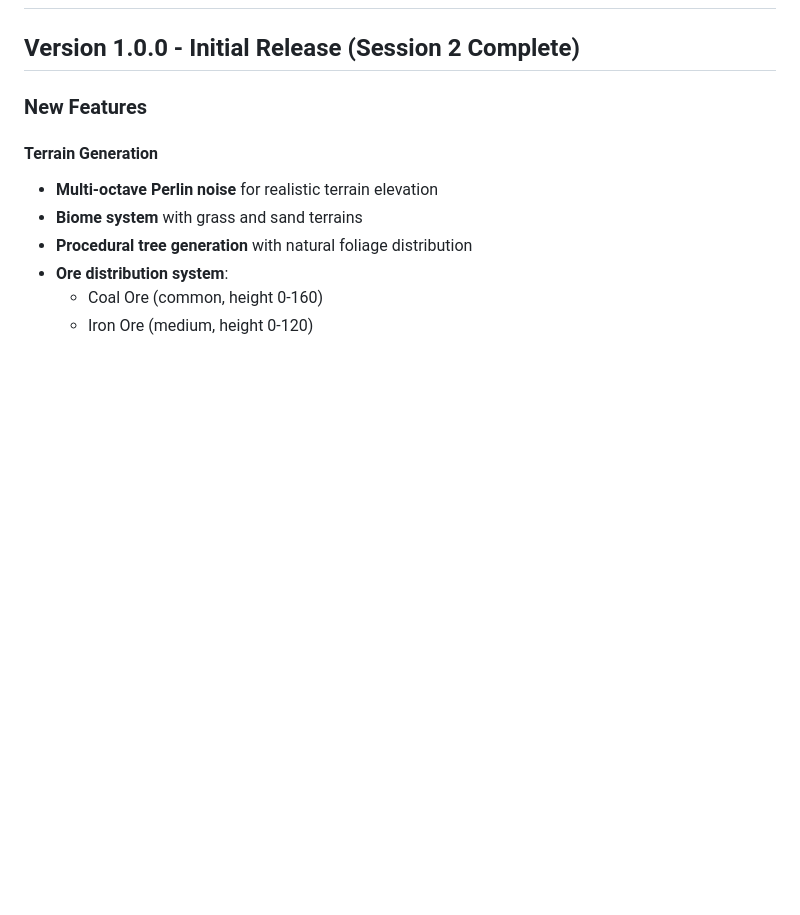
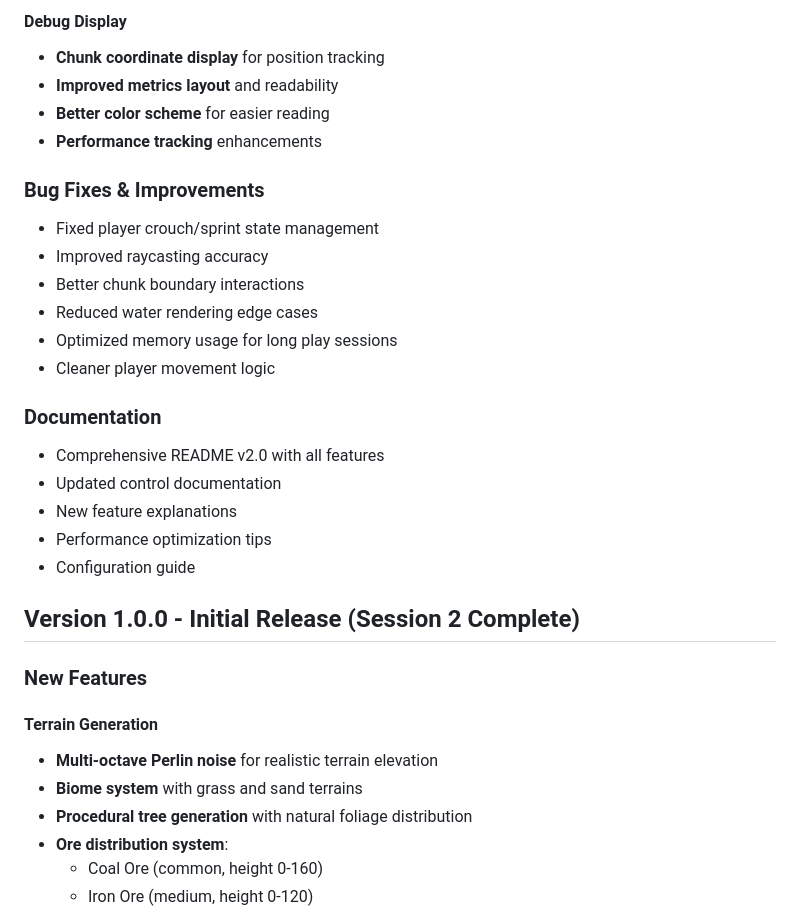
Before and after one commit to prak59459-create/minecraft-haiku4.5, a Markdown page: CHANGELOG.md, the part around one of its changes. Rendered like a GitHub page; blank space fills up the shorter version.

```diff
--- a/CHANGELOG.md
+++ b/CHANGELOG.md
@@ -2,3 +56,23 @@
+#### Debug Display
+- **Chunk coordinate display** for position tracking
+- **Improved metrics layout** and readability
+- **Better color scheme** for easier reading
+- **Performance tracking** enhancements
+
+### Bug Fixes & Improvements
+- Fixed player crouch/sprint state management
+- Improved raycasting accuracy
+- Better chunk boundary interactions
+- Reduced water rendering edge cases
+- Optimized memory usage for long play sessions
+- Cleaner player movement logic
+
+### Documentation
+- Comprehensive README v2.0 with all features
+- Updated control documentation
+- New feature explanations
+- Performance optimization tips
+- Configuration guide
 
 ## Version 1.0.0 - Initial Release (Session 2 Complete)
 
```
Also changed, not shown: other parts of CHANGELOG.md (+54 -0 lines).
